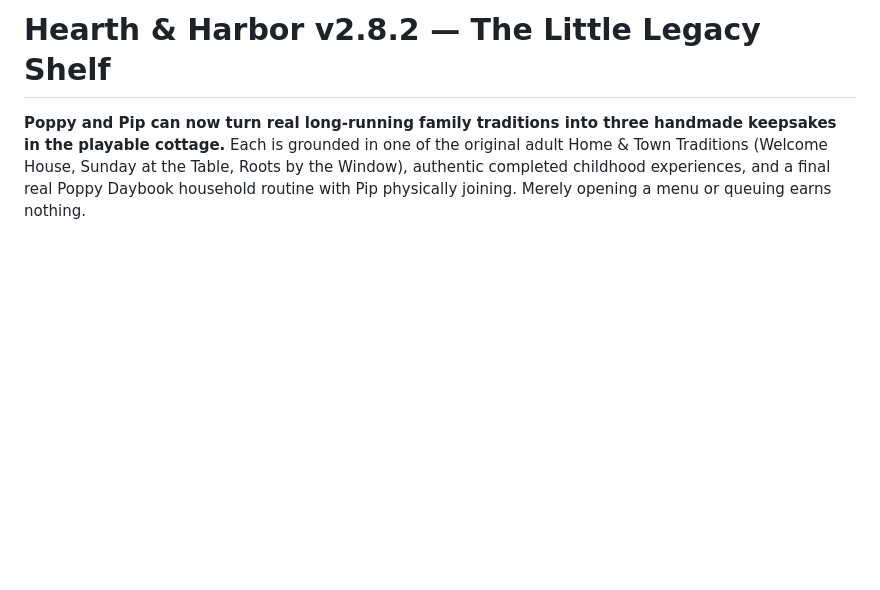
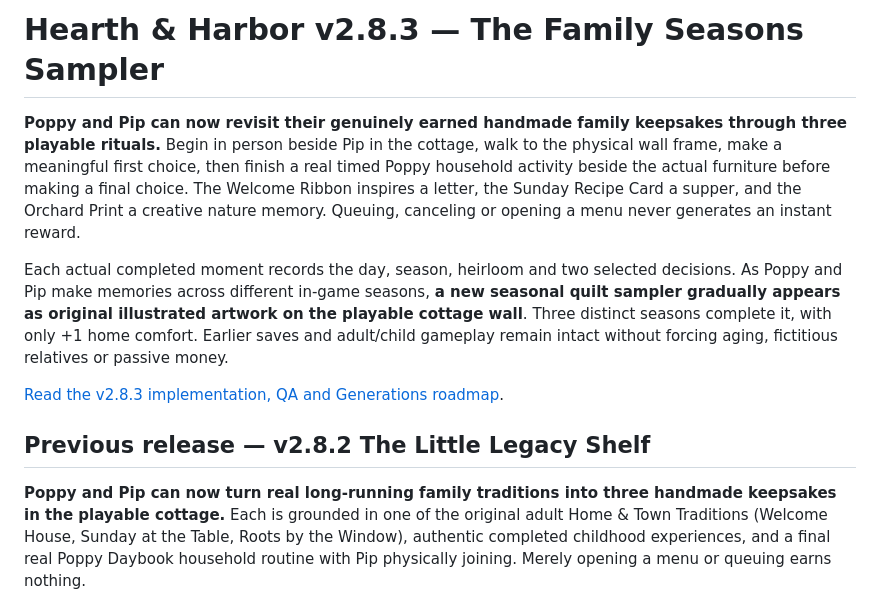
Before and after one commit to hdog960/Hearth-and-harbor, a Markdown page: README.md, the part around the change. Drawn GitHub-style; blank space fills up the shorter version.

Commit message:
docs: introduce physically played seasonal family memory quilt and preserve release history

```diff
--- a/README.md
+++ b/README.md
@@ -1,4 +1,12 @@
-# Hearth & Harbor v2.8.2 — The Little Legacy Shelf
+# Hearth & Harbor v2.8.3 — The Family Seasons Sampler
+
+**Poppy and Pip can now revisit their genuinely earned handmade family keepsakes through three playable rituals.** Begin in person beside Pip in the cottage, walk to the physical wall frame, make a meaningful first choice, then finish a real timed Poppy household activity beside the actual furniture before making a final choice. The Welcome Ribbon inspires a letter, the Sunday Recipe Card a supper, and the Orchard Print a creative nature memory. Queuing, canceling or opening a menu never generates an instant reward.
+
+Each actual completed moment records the day, season, heirloom and two selected decisions. As Poppy and Pip make memories across different in-game seasons, **a new seasonal quilt sampler gradually appears as original illustrated artwork on the playable cottage wall**. Three distinct seasons complete it, with only +1 home comfort. Earlier saves and adult/child gameplay remain intact without forcing aging, fictitious relatives or passive money.
+
+[Read the v2.8.3 implementation, QA and Generations roadmap](PIPS_FAMILY_SEASONS_V283_QA_AND_GENERATIONS.md).
+
+## Previous release — v2.8.2 The Little Legacy Shelf
 
 **Poppy and Pip can now turn real long-running family traditions into three handmade keepsakes in the playable cottage.** Each is grounded in one of the original adult Home & Town Traditions (Welcome House, Sunday at the Table, Roots by the Window), authentic completed childhood experiences, and a final real Poppy Daybook household routine with Pip physically joining. Merely opening a menu or queuing earns nothing.
 
```
